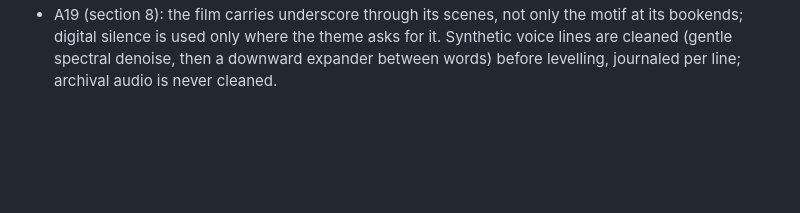
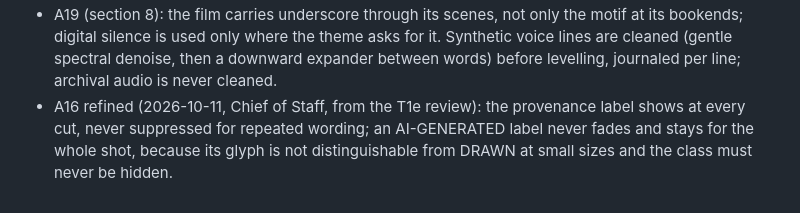
Before and after one commit to aacrit/document, a Markdown page: films/GRAMMAR.md, the part around the change. GitHub-like rendering; blank space fills up the shorter version.

Commit message:
GRAMMAR A16 refined: label at every cut; AI label never fades
Co-Authored-By: Claude Opus 5.5 <noreply@anthropic.com>
Claude-Session: https://claude.ai/code/session_01CjFRJWVTjzy9KkZ3Vfvcxx

```diff
--- a/films/GRAMMAR.md
+++ b/films/GRAMMAR.md
@@ -381,3 +381,4 @@ Rules the schema enforces beyond the fields: ids are unique; shots within a part
 - A17 (section 6.1): the narrator tells a story in literary prose, with imagery, rhythm and feeling, and may describe what the record shows people did and the weight of it. She never puts thoughts or words into a named person's head, and every fact remains sourced. The bans on adjectives of feeling and on "what anyone felt" are lifted for the prose; invention remains forbidden. The 25% narration ceiling is lifted; narration may carry most of the film.
 - A18 (sections 2, 3): a film is built in this order: theme, perspectives, footage and content, revisit the theme, then prose. Footage serves the theme, not the reverse. Long voiceless stretches are the exception, kept for moments the theme asks for; the 10% voiceless floor stays.
 - A19 (section 8): the film carries underscore through its scenes, not only the motif at its bookends; digital silence is used only where the theme asks for it. Synthetic voice lines are cleaned (gentle spectral denoise, then a downward expander between words) before levelling, journaled per line; archival audio is never cleaned.
+- A16 refined (2026-10-11, Chief of Staff, from the T1e review): the provenance label shows at every cut, never suppressed for repeated wording; an AI-GENERATED label never fades and stays for the whole shot, because its glyph is not distinguishable from DRAWN at small sizes and the class must never be hidden.
```
